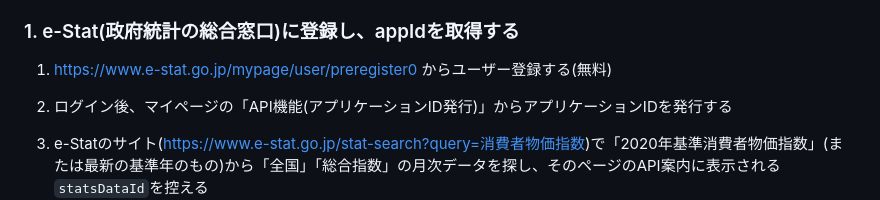
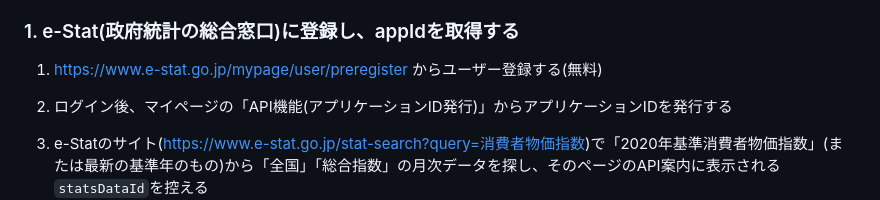
Before and after one commit to emperorpenguinA/20260815, a Markdown page: docs/deploy-cloudflare.md, the part around the change. GitHub-like rendering.

Commit message:
fix: correct broken e-Stat user registration URL in deploy docs
The documented URL had an extra trailing "0"
(mypage/user/preregister0) and 404'd. Verified the corrected URL
returns 200.

```diff
--- a/docs/deploy-cloudflare.md
+++ b/docs/deploy-cloudflare.md
@@ -51,7 +51,7 @@
 
 ### 1. e-Stat(政府統計の総合窓口)に登録し、appIdを取得する
 
-1. https://www.e-stat.go.jp/mypage/user/preregister0 からユーザー登録する(無料)
+1. https://www.e-stat.go.jp/mypage/user/preregister からユーザー登録する(無料)
 2. ログイン後、マイページの「API機能(アプリケーションID発行)」からアプリケーションIDを発行する
 3. e-Statのサイト(https://www.e-stat.go.jp/stat-search?query=消費者物価指数)で「2020年基準消費者物価指数」(または最新の基準年のもの)から「全国」「総合指数」の月次データを探し、そのページのAPI案内に表示される`statsDataId`を控える
 4. `worker/src/econ.js`の`JAPAN_CPI_STATS_DATA_ID`定数を、控えた値に書き換える
```
